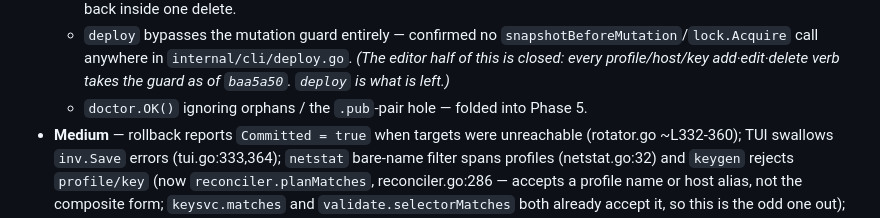
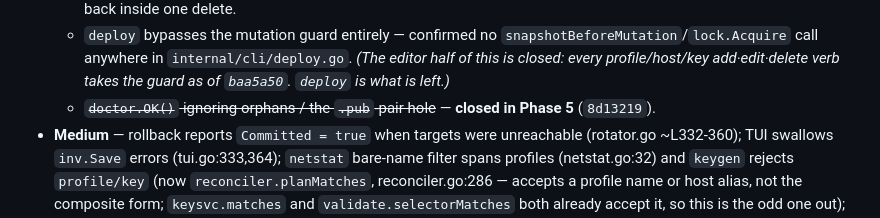
Before and after one commit to simtabi/ssh-manager, a Markdown page: docs/sshmgr-v2-audit.md, the part around one of its changes. Drawn GitHub-style.

```diff
--- a/docs/sshmgr-v2-audit.md
+++ b/docs/sshmgr-v2-audit.md
@@ -310,8 +325,8 @@ numbers, code snippets, and reasoning for trickier ones.
     `internal/cli/deploy.go`. *(The editor half of this is closed: every
     profile/host/key add·edit·delete verb takes the guard as of `baa5a50`.
     `deploy` is what is left.)*
-  - `doctor.OK()` ignoring orphans / the `.pub`-pair hole — folded into
-    Phase 5.
+  - ~~`doctor.OK()` ignoring orphans / the `.pub`-pair hole~~ — **closed in
+    Phase 5** (`8d13219`).
 - **Medium** — rollback reports `Committed = true` when targets were
   unreachable (rotator.go ~L332-360); TUI swallows `inv.Save` errors
   (tui.go:333,364); `netstat` bare-name filter spans profiles (netstat.go:32)
```
Also changed, not shown: other parts of docs/sshmgr-v2-audit.md (+54 -35 lines).
